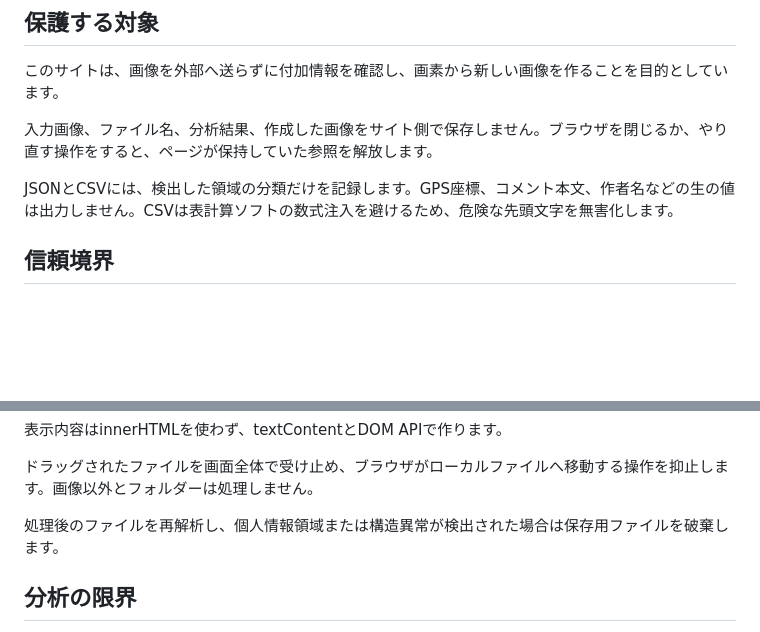
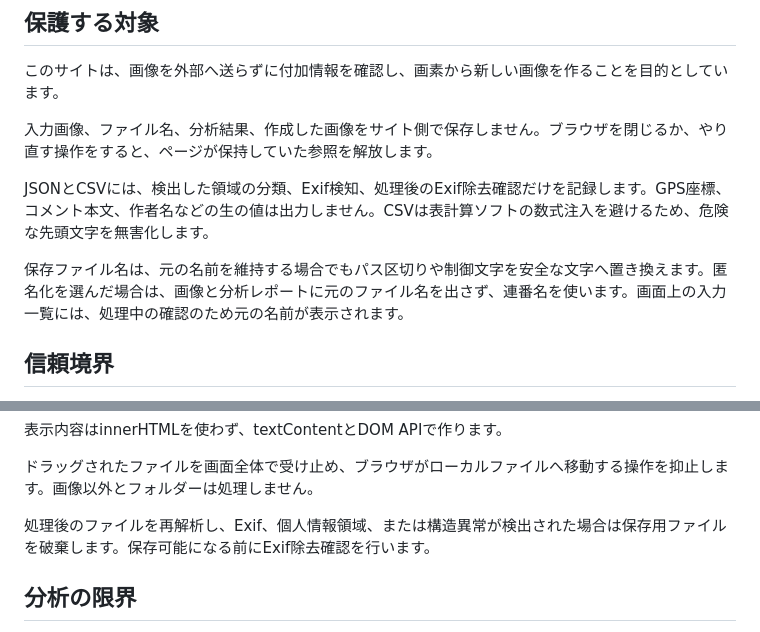
Before and after one commit to abcderp2/Exif, a Markdown page: SECURITY.md, 2 parts joined by grey strips. GitHub-like rendering; blank space fills up the shorter version.

Commit message:
ファイル名プライバシーとExif検知を追加

```diff
--- a/SECURITY.md
+++ b/SECURITY.md
@@ -10,7 +10,9 @@ mainブランチと公開サイトの最新版を対象にします。過去の
 
 入力画像、ファイル名、分析結果、作成した画像をサイト側で保存しません。ブラウザを閉じるか、やり直す操作をすると、ページが保持していた参照を解放します。
 
-JSONとCSVには、検出した領域の分類だけを記録します。GPS座標、コメント本文、作者名などの生の値は出力しません。CSVは表計算ソフトの数式注入を避けるため、危険な先頭文字を無害化します。
+JSONとCSVには、検出した領域の分類、Exif検知、処理後のExif除去確認だけを記録します。GPS座標、コメント本文、作者名などの生の値は出力しません。CSVは表計算ソフトの数式注入を避けるため、危険な先頭文字を無害化します。
+
+保存ファイル名は、元の名前を維持する場合でもパス区切りや制御文字を安全な文字へ置き換えます。匿名化を選んだ場合は、画像と分析レポートに元のファイル名を出さず、連番名を使います。画面上の入力一覧には、処理中の確認のため元の名前が表示されます。
 
 ## 信頼境界
 
@@ -38,7 +40,7 @@ Content Security Policyで外部通信、外部スクリプト、オブジェク
 
 ドラッグされたファイルを画面全体で受け止め、ブラウザがローカルファイルへ移動する操作を抑止します。画像以外とフォルダーは処理しません。
 
-処理後のファイルを再解析し、個人情報領域または構造異常が検出された場合は保存用ファイルを破棄します。
+処理後のファイルを再解析し、Exif、個人情報領域、または構造異常が検出された場合は保存用ファイルを破棄します。保存可能になる前にExif除去確認を行います。
 
 ## 分析の限界
 
```
